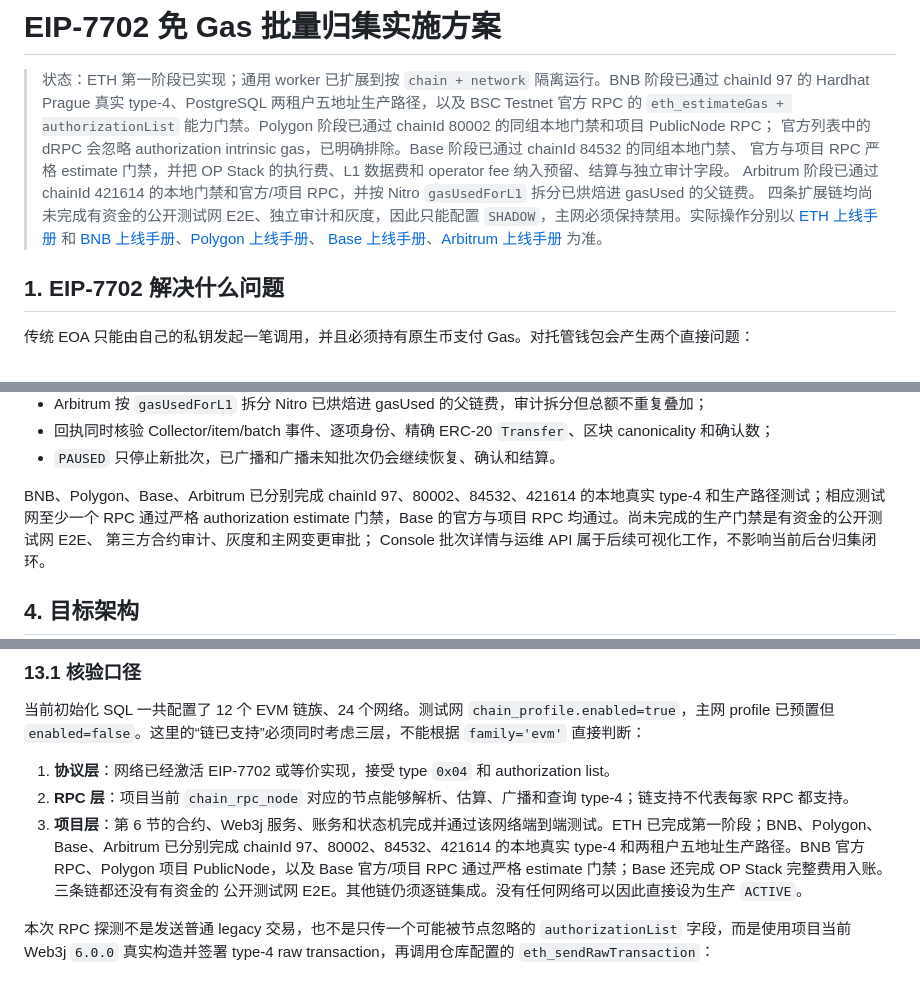
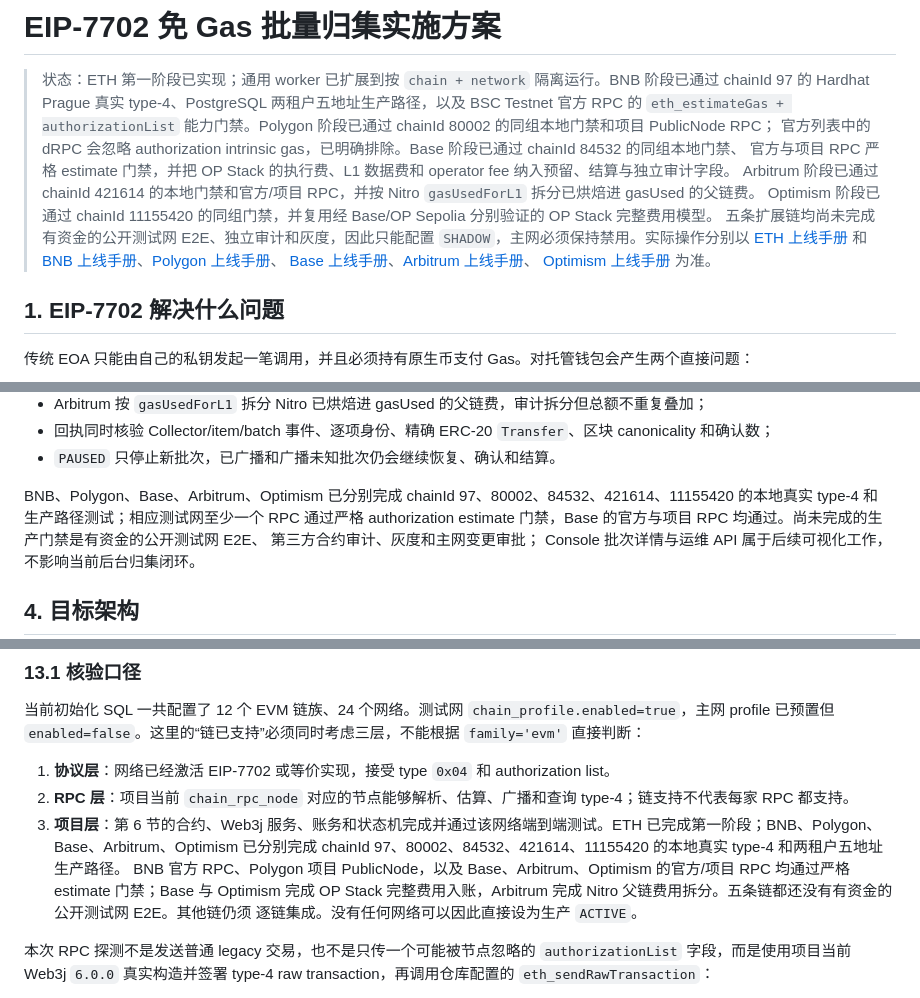
Before and after one commit to lilaizhencn/surprising-wallet, a Markdown page: docs/zh/eip7702-collection.md, 3 parts joined by grey strips. Rendered like a GitHub page.

Commit message:
feat(evm): add Optimism EIP-7702 collection

```diff
--- a/docs/zh/eip7702-collection.md
+++ b/docs/zh/eip7702-collection.md
@@ -6,10 +6,12 @@
 > 官方列表中的 dRPC 会忽略 authorization intrinsic gas，已明确排除。Base 阶段已通过 chainId 84532 的同组本地门禁、
 > 官方与项目 RPC 严格 estimate 门禁，并把 OP Stack 的执行费、L1 数据费和 operator fee 纳入预留、结算与独立审计字段。
 > Arbitrum 阶段已通过 chainId 421614 的本地门禁和官方/项目 RPC，并按 Nitro `gasUsedForL1` 拆分已烘焙进 gasUsed 的父链费。
-> 四条扩展链均尚未完成有资金的公开测试网 E2E、独立审计和灰度，因此只能配置 `SHADOW`，主网必须保持禁用。实际操作分别以
+> Optimism 阶段已通过 chainId 11155420 的同组门禁，并复用经 Base/OP Sepolia 分别验证的 OP Stack 完整费用模型。
+> 五条扩展链均尚未完成有资金的公开测试网 E2E、独立审计和灰度，因此只能配置 `SHADOW`，主网必须保持禁用。实际操作分别以
 > [ETH 上线手册](./eip7702-eth-production-runbook.md) 和
 > [BNB 上线手册](./eip7702-bnb-production-runbook.md)、[Polygon 上线手册](./eip7702-polygon-production-runbook.md)、
-> [Base 上线手册](./eip7702-base-production-runbook.md)、[Arbitrum 上线手册](./eip7702-arbitrum-production-runbook.md) 为准。
+> [Base 上线手册](./eip7702-base-production-runbook.md)、[Arbitrum 上线手册](./eip7702-arbitrum-production-runbook.md)、
+> [Optimism 上线手册](./eip7702-optimism-production-runbook.md) 为准。
 
 ## 1. EIP-7702 解决什么问题
 
@@ -63,7 +65,8 @@ ETH/BNB/Polygon/Base/Arbitrum 共用的第一阶段当前已经具备：
 - 回执同时核验 Collector/item/batch 事件、逐项身份、精确 ERC-20 `Transfer`、区块 canonicality 和确认数；
 - `PAUSED` 只停止新批次，已广播和广播未知批次仍会继续恢复、确认和结算。
 
-BNB、Polygon、Base、Arbitrum 已分别完成 chainId 97、80002、84532、421614 的本地真实 type-4 和生产路径测试；相应测试网至少一个 RPC
+BNB、Polygon、Base、Arbitrum、Optimism 已分别完成 chainId 97、80002、84532、421614、11155420 的本地真实 type-4 和
+生产路径测试；相应测试网至少一个 RPC
 通过严格 authorization estimate 门禁，Base 的官方与项目 RPC 均通过。尚未完成的生产门禁是有资金的公开测试网 E2E、
 第三方合约审计、灰度和主网变更审批；
 Console 批次详情与运维 API 属于后续可视化工作，不影响当前后台归集闭环。
@@ -1396,9 +1399,10 @@ type-4 `authorizationList`，同一笔外层交易先设置 delegation，再调
 1. **协议层**：网络已经激活 EIP-7702 或等价实现，接受 type `0x04` 和 authorization list。
 2. **RPC 层**：项目当前 `chain_rpc_node` 对应的节点能够解析、估算、广播和查询 type-4；链支持不代表每家 RPC 都支持。
 3. **项目层**：第 6 节的合约、Web3j 服务、账务和状态机完成并通过该网络端到端测试。ETH 已完成第一阶段；BNB、Polygon、
-   Base、Arbitrum 已分别完成 chainId 97、80002、84532、421614 的本地真实 type-4 和两租户五地址生产路径。BNB 官方 RPC、Polygon 项目
-   PublicNode，以及 Base 官方/项目 RPC 通过严格 estimate 门禁；Base 还完成 OP Stack 完整费用入账。三条链都还没有有资金的
-   公开测试网 E2E。其他链仍须逐链集成。没有任何网络可以因此直接设为生产 `ACTIVE`。
+   Base、Arbitrum、Optimism 已分别完成 chainId 97、80002、84532、421614、11155420 的本地真实 type-4 和两租户五地址生产路径。
+   BNB 官方 RPC、Polygon 项目 PublicNode，以及 Base、Arbitrum、Optimism 的官方/项目 RPC 均通过严格 estimate 门禁；Base 与
+   Optimism 完成 OP Stack 完整费用入账，Arbitrum 完成 Nitro 父链费用拆分。五条链都还没有有资金的公开测试网 E2E。其他链仍须
+   逐链集成。没有任何网络可以因此直接设为生产 `ACTIVE`。
 
 本次 RPC 探测不是发送普通 legacy 交易，也不是只传一个可能被节点忽略的 `authorizationList` 字段，而是使用项目当前
 Web3j `6.0.0` 真实构造并签署 type-4 raw transaction，再调用仓库配置的 `eth_sendRawTransaction`：
```
Also changed, not shown: other parts of docs/zh/eip7702-collection.md (+2 -2 lines), docs/zh/eip7702-optimism-production-runbook.md (added, +216 -0 lines).
